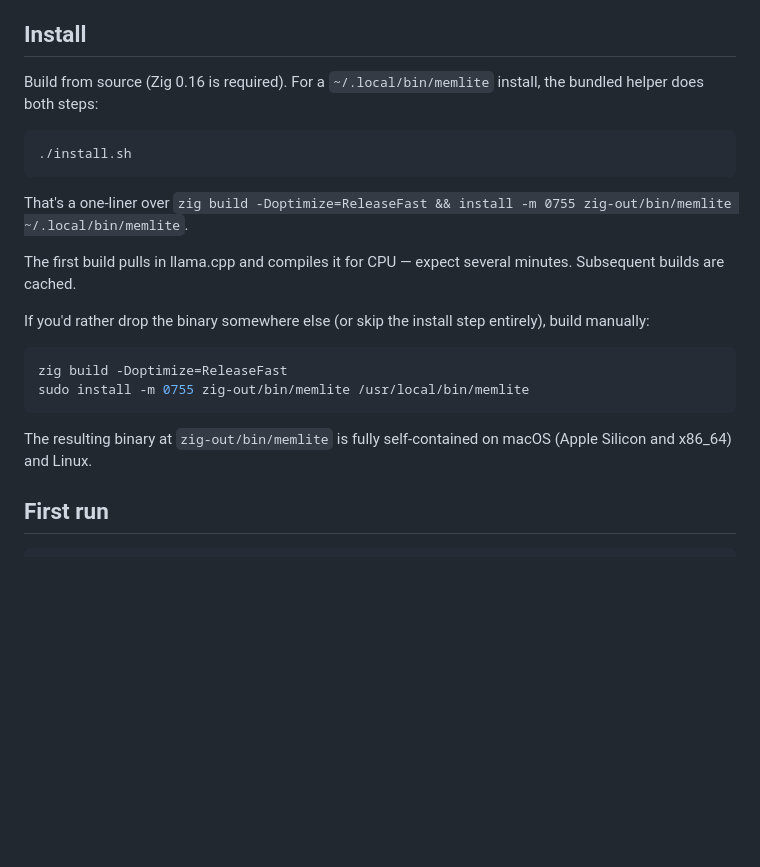
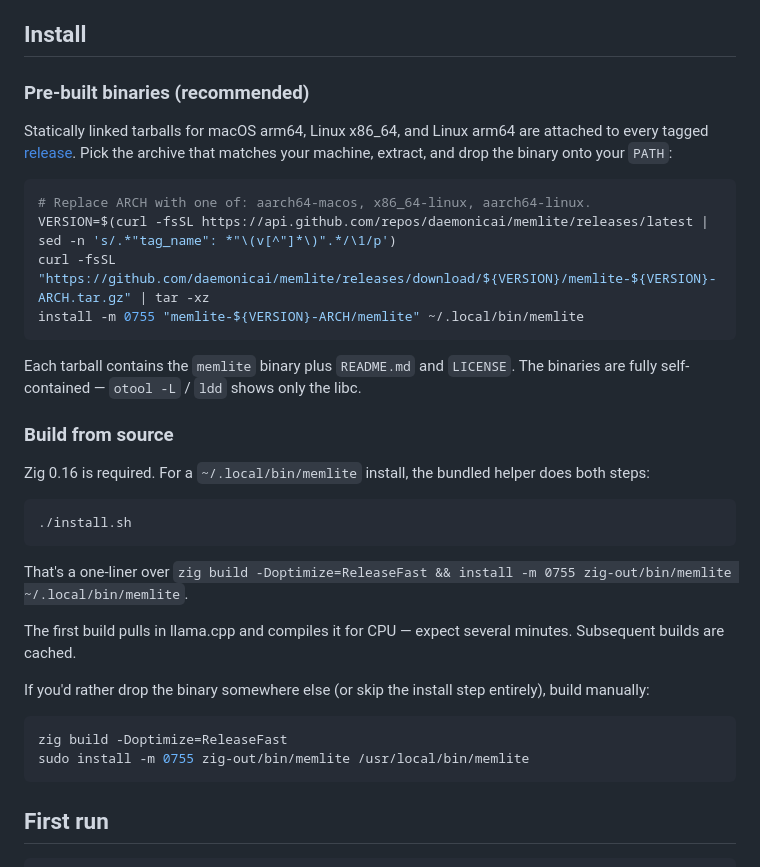
Before and after one commit to daemonicai/memlite, a Markdown page: README.md, the part around one of its changes. GitHub-like rendering; blank space fills up the shorter version.

Commit message:
Add badges and pre-built-binary install path to README
Five shields.io badges at the top — latest release, build status,
license, Zig version, supported platforms — each linking to the
relevant page. The Install section now leads with the pre-built tarball
option (download from GitHub Releases, extract, install) for users who
don't want to build from source; the build-from-source flow follows as
the secondary path.

Co-Authored-By: Claude Opus 4.7 <noreply@anthropic.com>

````diff
--- a/README.md
+++ b/README.md
@@ -23,7 +29,22 @@ v1-foundation is implemented end-to-end. The full v1 contract — schema, MCP to
 
 ## Install
 
-Build from source (Zig 0.16 is required). For a `~/.local/bin/memlite` install, the bundled helper does both steps:
+### Pre-built binaries (recommended)
+
+Statically linked tarballs for macOS arm64, Linux x86_64, and Linux arm64 are attached to every tagged [release](https://github.com/daemonicai/memlite/releases/latest). Pick the archive that matches your machine, extract, and drop the binary onto your `PATH`:
+
+```sh
+# Replace ARCH with one of: aarch64-macos, x86_64-linux, aarch64-linux.
+VERSION=$(curl -fsSL https://api.github.com/repos/daemonicai/memlite/releases/latest | sed -n 's/.*"tag_name": *"\(v[^"]*\)".*/\1/p')
+curl -fsSL "https://github.com/daemonicai/memlite/releases/download/${VERSION}/memlite-${VERSION}-ARCH.tar.gz" | tar -xz
+install -m 0755 "memlite-${VERSION}-ARCH/memlite" ~/.local/bin/memlite
+```
+
+Each tarball contains the `memlite` binary plus `README.md` and `LICENSE`. The binaries are fully self-contained — `otool -L` / `ldd` shows only the libc.
+
+### Build from source
+
+Zig 0.16 is required. For a `~/.local/bin/memlite` install, the bundled helper does both steps:
 
 ```sh
 ./install.sh
@@ -39,8 +60,6 @@ If you'd rather drop the binary somewhere else (or skip the install step entirel
 zig build -Doptimize=ReleaseFast
 sudo install -m 0755 zig-out/bin/memlite /usr/local/bin/memlite
 ```
-
-The resulting binary at `zig-out/bin/memlite` is fully self-contained on macOS (Apple Silicon and x86_64) and Linux.
 
 ## First run
 
````
Also changed, not shown: other parts of README.md (+6 -0 lines).
